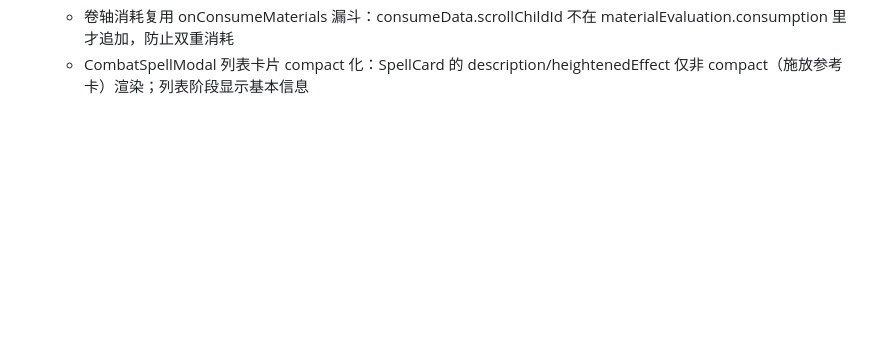
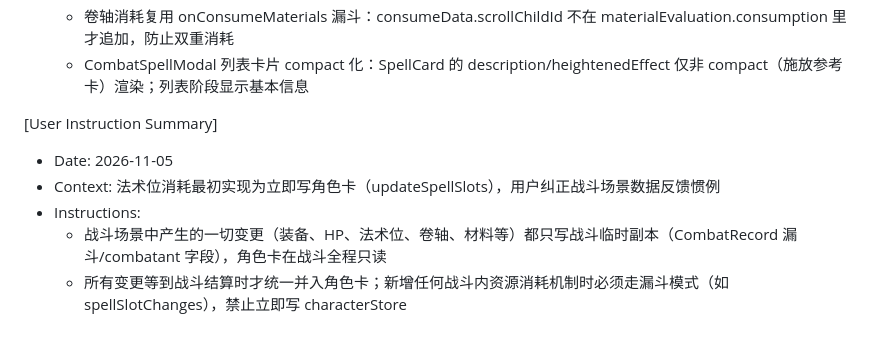
Before and after one commit to Romand0/DND-new, a Markdown page: .monkeycode/MEMORY.md, the part around the change. Rendered like a GitHub page; blank space fills up the shorter version.

Commit message:
docs: MEMORY 记录战斗变更延迟结算惯例（用户指令） Co-authored-by: monkeycode-ai <monkeycode-ai@chaitin.com>

```diff
--- a/.monkeycode/MEMORY.md
+++ b/.monkeycode/MEMORY.md
@@ -173,3 +173,10 @@
   - 法术位消耗在收尾 handleFinishConfirm 统一落地（consume_slot 步骤只记 data.method/slotLevel），扣位前必须 characterStore.get 重读最新 used/max（useMemo 快照会陈旧），used<max 才写 updateSpellSlots({used: used+1})
   - 卷轴消耗复用 onConsumeMaterials 漏斗：consumeData.scrollChildId 不在 materialEvaluation.consumption 里才追加，防止双重消耗
   - CombatSpellModal 列表卡片 compact 化：SpellCard 的 description/heightenedEffect 仅非 compact（施放参考卡）渲染；列表阶段显示基本信息
+
+[User Instruction Summary]
+- Date: 2026-11-05
+- Context: 法术位消耗最初实现为立即写角色卡（updateSpellSlots），用户纠正战斗场景数据反馈惯例
+- Instructions:
+  - 战斗场景中产生的一切变更（装备、HP、法术位、卷轴、材料等）都只写战斗临时副本（CombatRecord 漏斗/combatant 字段），角色卡在战斗全程只读
+  - 所有变更等到战斗结算时才统一并入角色卡；新增任何战斗内资源消耗机制时必须走漏斗模式（如 spellSlotChanges），禁止立即写 characterStore
```
